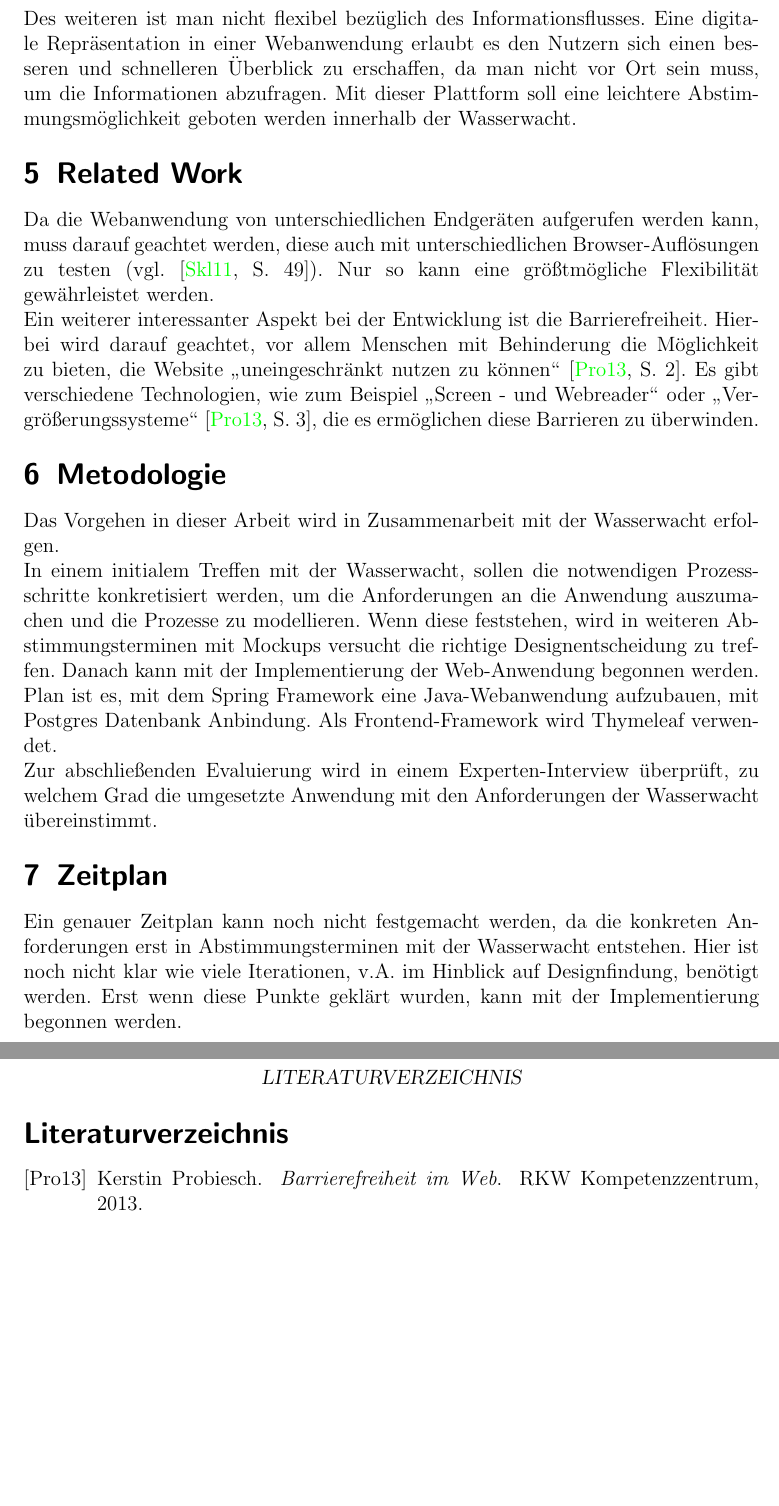
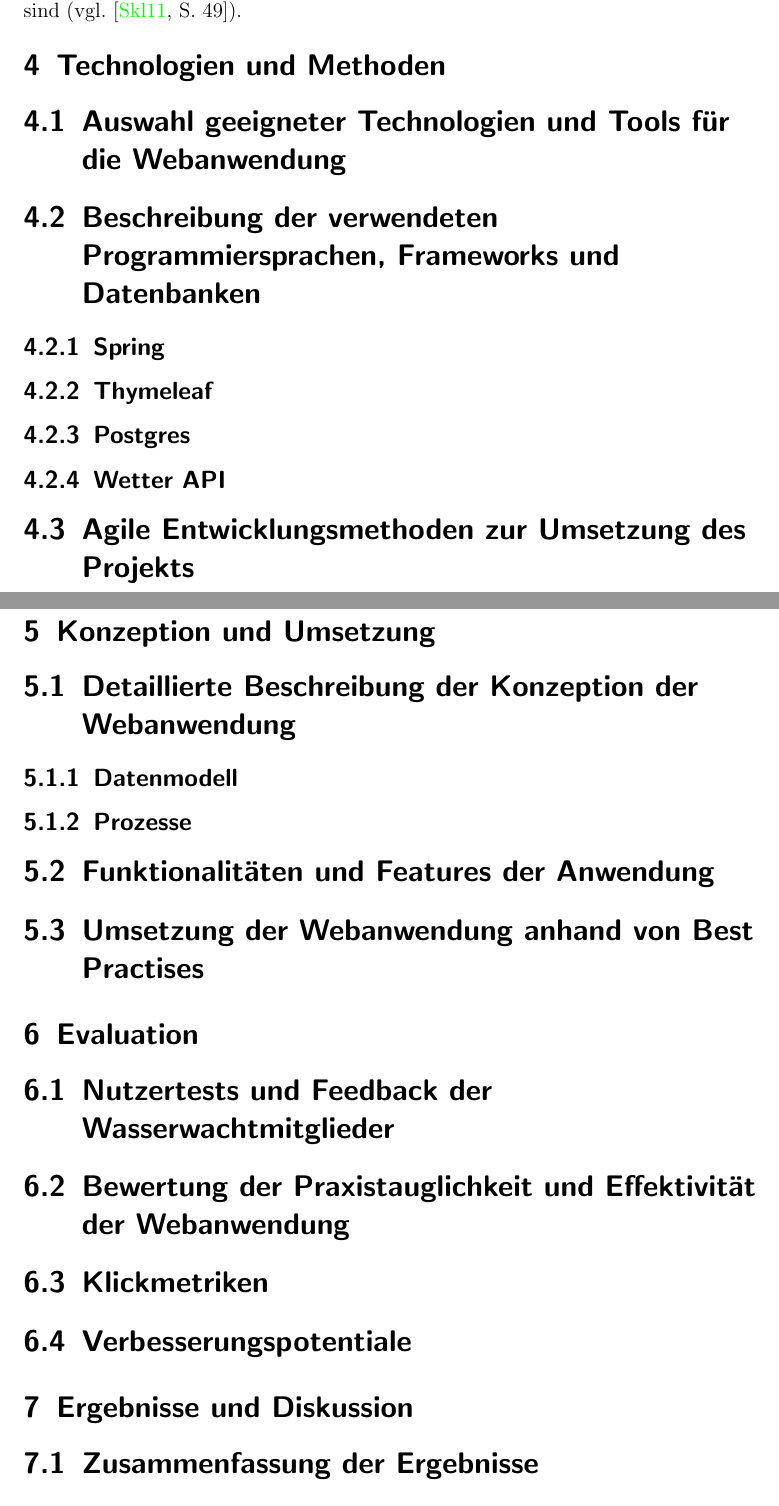
Before and after one commit to flex144/bachelorthesis, a LaTeX thesis (bachelor.tex): two parts of pages 7 and 8 of 8 before the commit and two parts of pages 9 and 10 of 11 after it, joined at a grey line, cut at the place of the change, the shorter picture padded with empty space. Compiled offline with pdfLaTeX.

Commit message:
gliederung

```diff
--- a/bachelor.tex
+++ b/bachelor.tex
@@ -4,7 +4,7 @@
 \newcommand{\authorname}{Felix, Wilhelm}
 \newcommand{\immatriculationnumber}{78186}
 \newcommand{\studypath}{Internet Computing}
-\newcommand{\currentsemester}{11}
+\newcommand{\currentsemester}{14}
 \newcommand{\email}{wilhel40@ads.uni-passau.de}
 \newcommand{\worktitle}{Prozessdesign- und Digitalisierung für eine moderne Wasserwachtverwaltung}
 \newcommand{\thesistype}{Bachelorarbeit}
@@ -12,7 +12,7 @@
 \newcommand{\thesisprof}{Prof. Harald Kosch}
 \newcommand{\faculty}{Fakultät für Informatik und Mathematik}
 \newcommand{\chair}{Lehrstuhl für Informatik mit Schwerpunkt Verteilte Informationssysteme}
-\newcommand{\semester}{11}
+\newcommand{\semester}{14}
 
 
 %%%%%%%%%%%%%%%%%%%%%%%%%%%%%%%%%%%%%%%%%%%%%%%%%%%%%%%%%%%%
@@ -46,7 +46,7 @@
 \usepackage{booktabs}
 \usepackage{enumerate}
 % figures
-%\usepackage{subcaption}
+\usepackage{subcaption}
 
 %mathstuff
 \usepackage[cmex10]{amsmath}
@@ -240,26 +278,87 @@ Admins sehen auf der Nutzerübersicht alle Nutzer und ob sie bereits freigeschal
+  \label{fig:freischaltprozess}
+\end{figure}
 
-Bei der Wachplanung wurde angefordert, dass Wachtermine einzeln für ein bestimmtes Datum und Uhrzeit angelegt werden können. Außerdem soll es möglich sein gleich eine Reihe an Terminen anzulegen. Dazu muss ein Start- und Enddatum angegeben werden, die Uhrzeit, sowie die Wochentage an denen ein Termin eingestellt werden soll. Als Übersicht für die bisherigen Termine wird ein Kalender verwendet. Hier wurde überlegt, ob man die einzelnen Termine farbig codiert, wenn beispielsweise ein "Rettungsschwimmer" und "Wachleiter" noch nicht eingebucht sind. In weiteren Abstimmungsterminen hat man sich aber darauf geeinigt, die Termine rot einzufärben, wenn noch niemand eingebucht ist, und grün einzufärben wenn Nutzer eingebucht sind.
+Bei der Wachplanung wurde angefordert, dass Wachtermine einzeln für ein bestimmtes Datum und Uhrzeit angelegt werden können. Außerdem soll es möglich sein gleich eine Reihe an Terminen anzulegen. Dazu muss ein Start- und Enddatum angegeben werden, die Uhrzeit, sowie die Wochentage an denen ein Termin eingestellt werden soll. Als Übersicht für die bisherigen Termine wird ein Kalender verwendet. Hier wurde überlegt, ob man die einzelnen Termine farbig codiert, wenn beispielsweise ein "Rettungsschwimmer" und "Wachleiter" noch nicht eingebucht sind. In weiteren Abstimmungsterminen hat man sich aber darauf geeinigt, die Termine rot einzufärben, wenn noch niemand eingebucht ist, und grün einzufärben wenn Nutzer eingebucht sind (vgl. \cite[S. 49]{sklar2011principles}).
 
 
+%%%%%%%%%%%%%%%%%%%%%%%%%%%%%%%%%%%%
+%
+% Kapitel 4
+%
+%%%%%%%%%%%%%%%%%%%%%%%%%%%%%%%%%%%%
+\renewcommand{\cleardoublepage}{}
+\chapter{Technologien und Methoden}
+
+\section{Auswahl geeigneter Technologien und Tools für die Webanwendung}
+
+\section{Beschreibung der verwendeten Programmiersprachen, Frameworks und Datenbanken}
+
+\subsection{Spring}
+
+\subsection{Thymeleaf}
+
+\subsection{Postgres}
+
+\subsection{Wetter API}
+
+\section{Agile Entwicklungsmethoden zur Umsetzung des Projekts}
+
+
+%%%%%%%%%%%%%%%%%%%%%%%%%%%%%%%%%%%%
+%
+% Kapitel 5
+%
+%%%%%%%%%%%%%%%%%%%%%%%%%%%%%%%%%%%%
 
 \renewcommand{\cleardoublepage}{}
-\chapter{Motivation}
-Aus einer rein analogen Bewältigung von Verwaltungsprozessen ergeben sich eine Reihe von Nachteilen. Einerseits hat man ein Problem mit fehlender Datensicherung. Da man nur ein Dokument mit den benötigten Informationen hat, könnte dies zu Problemen führen wenn dieses beschädigt wird oder verloren geht. Wenn die Daten allerdings in einer Datenbank persistiert werden, kann man leicht ein Backup erstellen. \\
-Des weiteren ist man nicht flexibel bezüglich des Informationsflusses. Eine digitale Repräsentation in einer Webanwendung erlaubt es den Nutzern sich einen besseren und schnelleren Überblick zu erschaffen, da man nicht vor Ort sein muss, um die Informationen abzufragen. Mit dieser Plattform soll eine leichtere Abstimmungsmöglichkeit geboten werden innerhalb der Wasserwacht.
+\chapter{Konzeption und Umsetzung}
+
+\section{Detaillierte Beschreibung der Konzeption der Webanwendung}
+
+\subsection{Datenmodell}
+\subsection{Prozesse}
+
+\section{Funktionalitäten und Features der Anwendung}
+
+\section{Umsetzung der Webanwendung anhand von Best Practises}
+
+
+%%%%%%%%%%%%%%%%%%%%%%%%%%%%%%%%%%%%
+%
+% Kapitel 6
+%
+%%%%%%%%%%%%%%%%%%%%%%%%%%%%%%%%%%%%
 
 \renewcommand{\cleardoublepage}{}
-\chapter{Related Work}
-Da die Webanwendung von unterschiedlichen Endgeräten aufgerufen werden kann, muss darauf geachtet werden, diese auch mit unterschiedlichen Browser-Auflösungen zu testen (vgl. \cite[S. 49]{sklar2011principles}). Nur so kann eine größtmögliche Flexibilität gewährleistet werden. \\
-Ein weiterer interessanter Aspekt bei der Entwicklung ist die Barrierefreiheit. Hierbei wird darauf geachtet, vor allem Menschen mit Behinderung  die Möglichkeit zu bieten, die Website \glqq uneingeschränkt nutzen zu können\grqq{} \cite[S. 2]{probiesch2013barrierefreiheit}. Es gibt verschiedene Technologien, wie zum Beispiel \glqq Screen - und Webreader\grqq{} oder \glqq Vergrößerungssysteme\grqq{} \cite[S. 3]{probiesch2013barrierefreiheit}, die es ermöglichen diese Barrieren zu überwinden.
+\chapter{Evaluation}
 
+\section{Nutzertests und Feedback der Wasserwachtmitglieder}
+
+\section{Bewertung der Praxistauglichkeit und Effektivität der Webanwendung}
+
+\section{Klickmetriken}
+
+\section{Verbesserungspotentiale}
+
+%%%%%%%%%%%%%%%%%%%%%%%%%%%%%%%%%%%%
+%
+% Kapitel 7
+%
+%%%%%%%%%%%%%%%%%%%%%%%%%%%%%%%%%%%%
 
 \renewcommand{\cleardoublepage}{}
-\chapter{Metodologie}
-Das Vorgehen in dieser Arbeit wird in Zusammenarbeit mit der Wasserwacht erfolgen. \\
-In einem initialem Treffen mit der Wasserwacht, sollen die notwendigen Prozessschritte konkretisiert werden, um die Anforderungen an die Anwendung auszumachen und die Prozesse zu modellieren. Wenn diese feststehen, wird in weiteren Abstimmungsterminen mit Mockups versucht die richtige Designentscheidung zu treffen. Danach kann mit der Implementierung der Web-Anwendung begonnen werden. \\
-Plan ist es, mit dem Spring Framework eine Java-Webanwendung aufzubauen, mit Postgres Datenbank Anbindung. Als Frontend-Framework wird Thymeleaf verwendet. \\
-Zur abschließenden Evaluierung wird in einem Experten-Interview überprüft, zu welchem Grad die umgesetzte Anwendung mit den Anforderungen der Wasserwacht übereinstimmt.
+\chapter{Ergebnisse und Diskussion}
+
+\section{Zusammenfassung der Ergebnisse}
+
+\section{Diskussion der Erkenntnisse im Kontext der Zielsetzung der Arbeit}
+
+\section{Ausblick auf zukünftige Entwicklungen und mögliche Erweiterungen der Webanwendung}
+
+%%%%%%%%%%%%%%%%%%%%%%%%%%%%%%%%%%%%
+%
+% Kapitel 8
+%
+%%%%%%%%%%%%%%%%%%%%%%%%%%%%%%%%%%%%
 
 \renewcommand{\cleardoublepage}{}
-\chapter{Zeitplan}
-Ein genauer Zeitplan kann noch nicht festgemacht werden, da die konkreten Anforderungen erst in Abstimmungsterminen mit der Wasserwacht entstehen. Hier ist noch nicht klar wie viele Iterationen, v.A. im Hinblick auf Designfindung, benötigt werden. Erst wenn diese Punkte geklärt wurden, kann mit der Implementierung begonnen werden.
```
Also changed, not shown: bachelor.tex (58 more changed lines).
